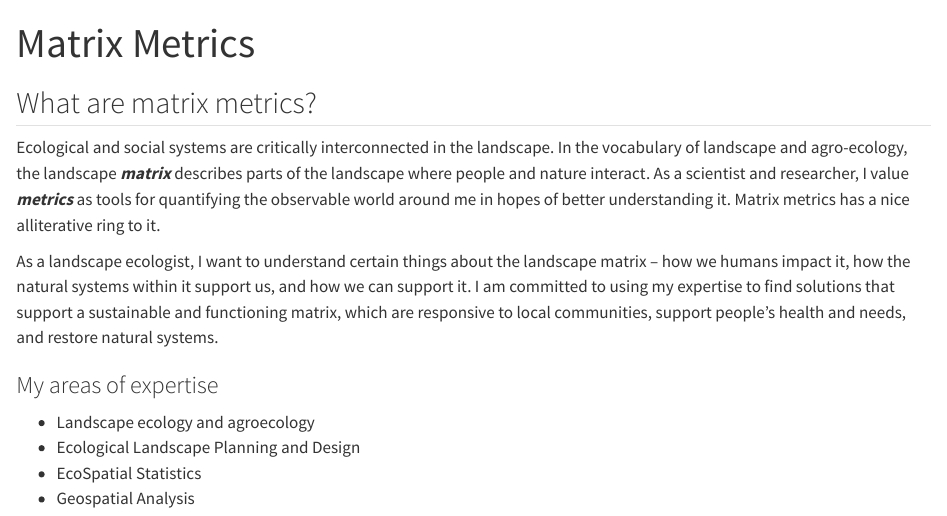
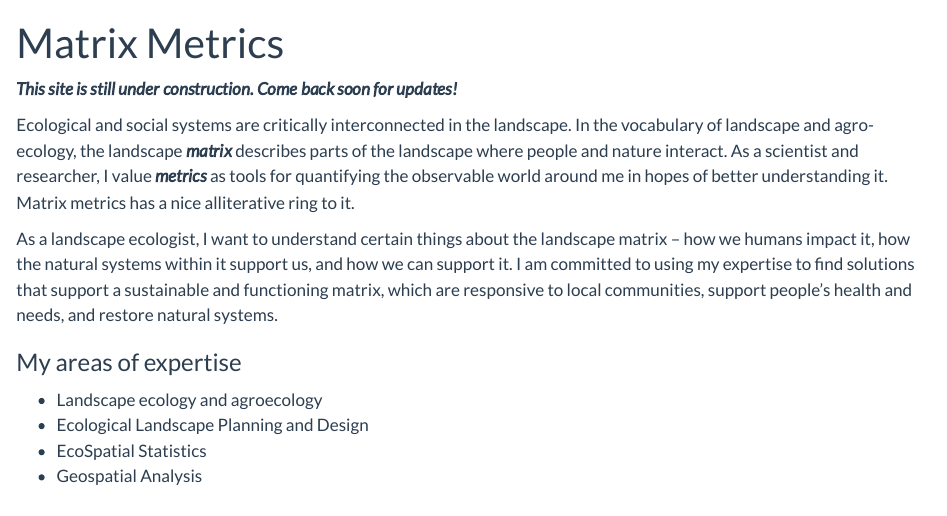
Before and after one commit to KwnLi/matrix-metrics, a Quarto document (index.qmd): the page in a window 1100 px wide, from its top. Rendered offline with R 4.5, knitr and Pandoc in place of Quarto, with nearby package versions.

Commit message:
under construction

```diff
--- a/_quarto.yml
+++ b/_quarto.yml
@@ -16,7 +16,7 @@ website:
 
 format:
   html:
-    theme: minty
+    theme: flatly
     css: styles.css
     toc: true
 
--- a/index.qmd
+++ b/index.qmd
@@ -3,7 +3,7 @@ title: "Matrix Metrics"
 toc: false
 ---
 
-## What are matrix metrics?
+***This site is still under construction. Come back soon for updates!***
 
 Ecological and social systems are critically interconnected in the landscape. In the vocabulary of landscape and agro-ecology, the landscape ***matrix*** describes parts of the landscape where people and nature interact. As a scientist and researcher, I value ***metrics*** as tools for quantifying the observable world around me in hopes of better understanding it. Matrix metrics has a nice alliterative ring to it.
 
```
Also changed, not shown: docs/search.json, 8 other files.
